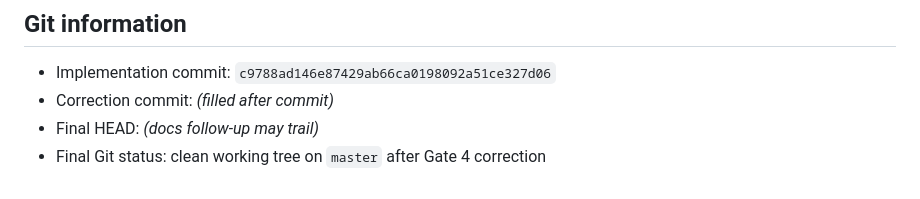
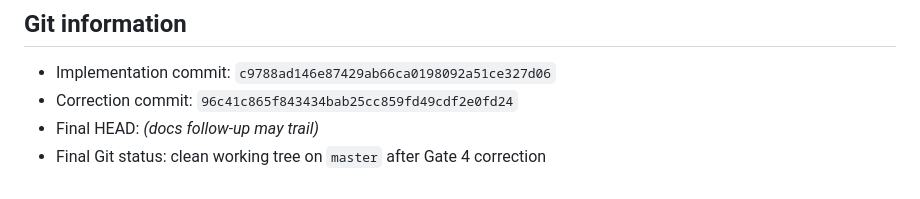
Before and after one commit to hafizums/ai-fun, a Markdown page: GATE_4_REPORT.md, the part around the change. Drawn GitHub-style.

Commit message:
Record Gate 4 correction commit hash in report.
Co-authored-by: Cursor <cursoragent@cursor.com>

```diff
--- a/GATE_4_REPORT.md
+++ b/GATE_4_REPORT.md
@@ -172,6 +172,6 @@ Atomic upload claim, backup/rollback publication, DB commit after file publish,
 ## Git information
 
 - Implementation commit: `c9788ad146e87429ab66ca0198092a51ce327d06`
-- Correction commit: *(filled after commit)*
+- Correction commit: `96c41c865f843434bab25cc859fd49cdf2e0fd24`
 - Final HEAD: _(docs follow-up may trail)_
 - Final Git status: clean working tree on `master` after Gate 4 correction
```
